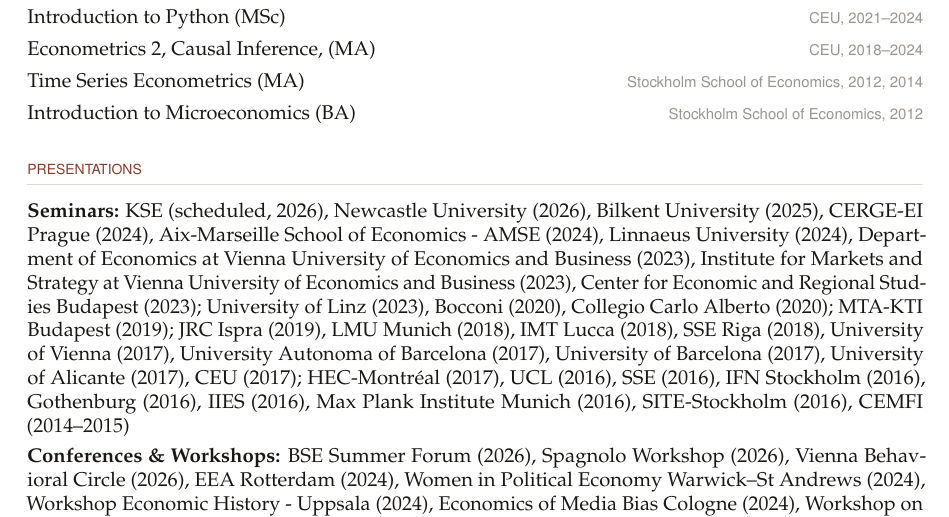
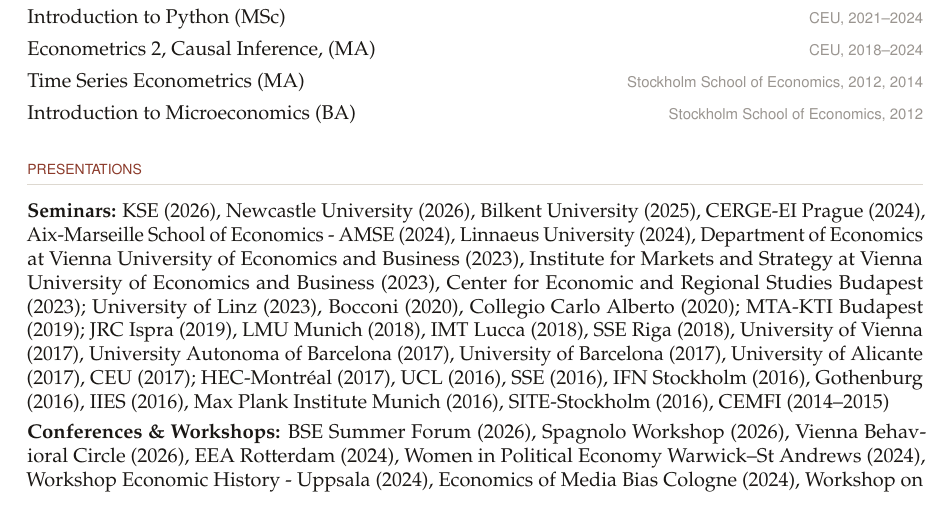
Before and after one commit to ariedamuco/ariedamuco.github.io, a LaTeX CV (cv_AM.tex): part of page 2 of 4, cut so that both start at the same text. Compiled offline with pdfLaTeX.

Commit message:
presentations

```diff
--- a/cv_AM.tex
+++ b/cv_AM.tex
@@ -227,7 +227,7 @@
 % ══════════════════════════════════════════
 
 \begin{itemize}
-\item \textbf{Seminars:} KSE (scheduled, 2026), Newcastle University (2026), Bilkent  University  (2025), CERGE-EI Prague (2024), Aix-Marseille School of Economics - AMSE (2024), Linnaeus University (2024), Department of Economics at Vienna University of Economics and Business  (2023), Institute
+\item \textbf{Seminars:} KSE (2026), Newcastle University (2026), Bilkent  University  (2025), CERGE-EI Prague (2024), Aix-Marseille School of Economics - AMSE (2024), Linnaeus University (2024), Department of Economics at Vienna University of Economics and Business  (2023), Institute
 for Markets and Strategy at Vienna University of Economics and Business  (2023), Center
 for Economic and Regional Studies Budapest  (2023); University of Linz (2023), Bocconi (2020), Collegio Carlo Alberto (2020); MTA-KTI Budapest (2019); JRC Ispra (2019), LMU Munich (2018), IMT Lucca (2018), SSE Riga (2018), University of Vienna (2017), University Autonoma of Barcelona (2017), University of Barcelona (2017),  University of Alicante (2017), CEU (2017); HEC-Montr\'eal (2017), UCL (2016),  SSE (2016),  IFN Stockholm (2016),  Gothenburg (2016),  IIES (2016),  Max Plank Institute Munich (2016), SITE-Stockholm (2016), CEMFI (2014–2015)
 
```
